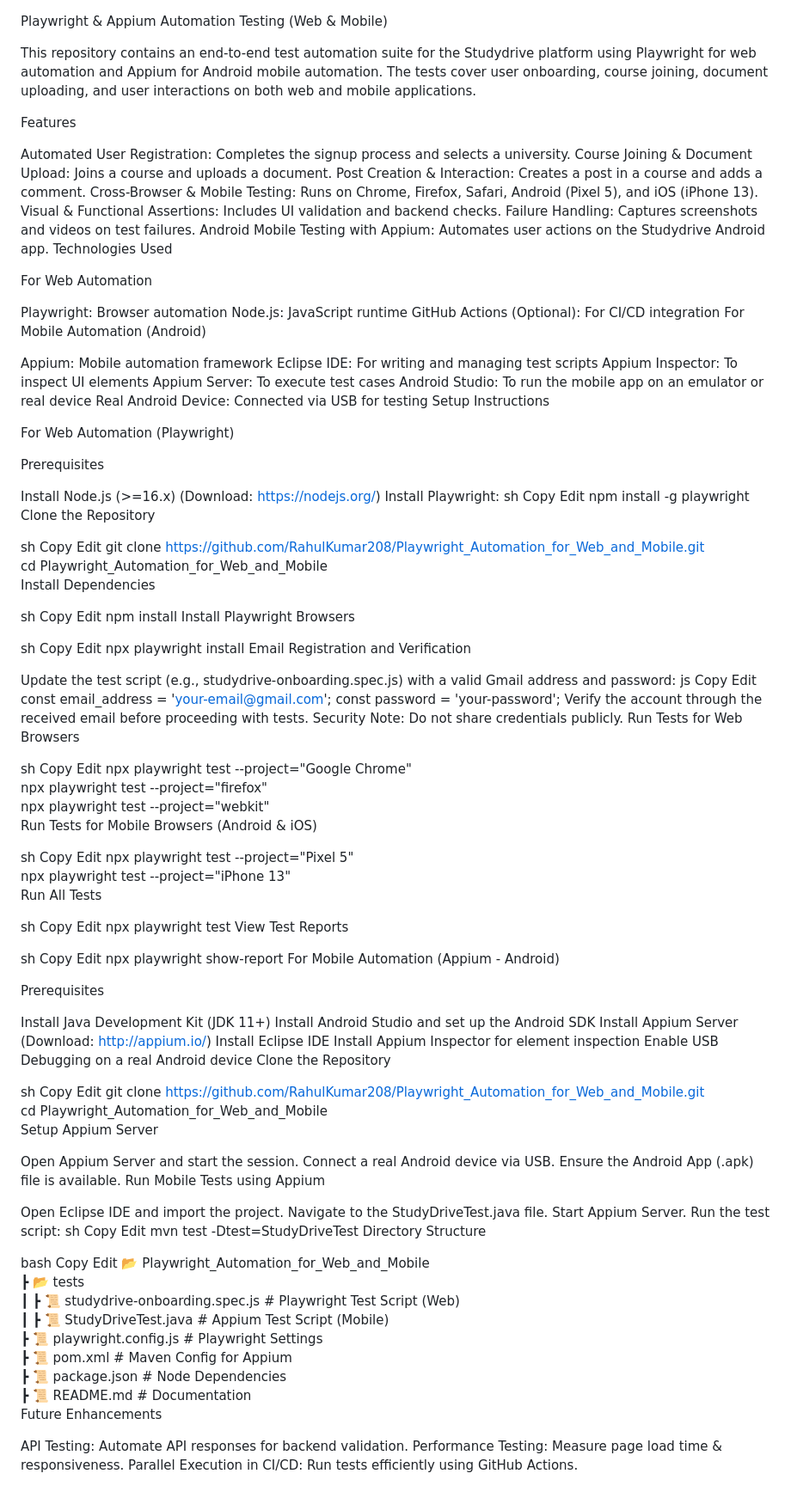
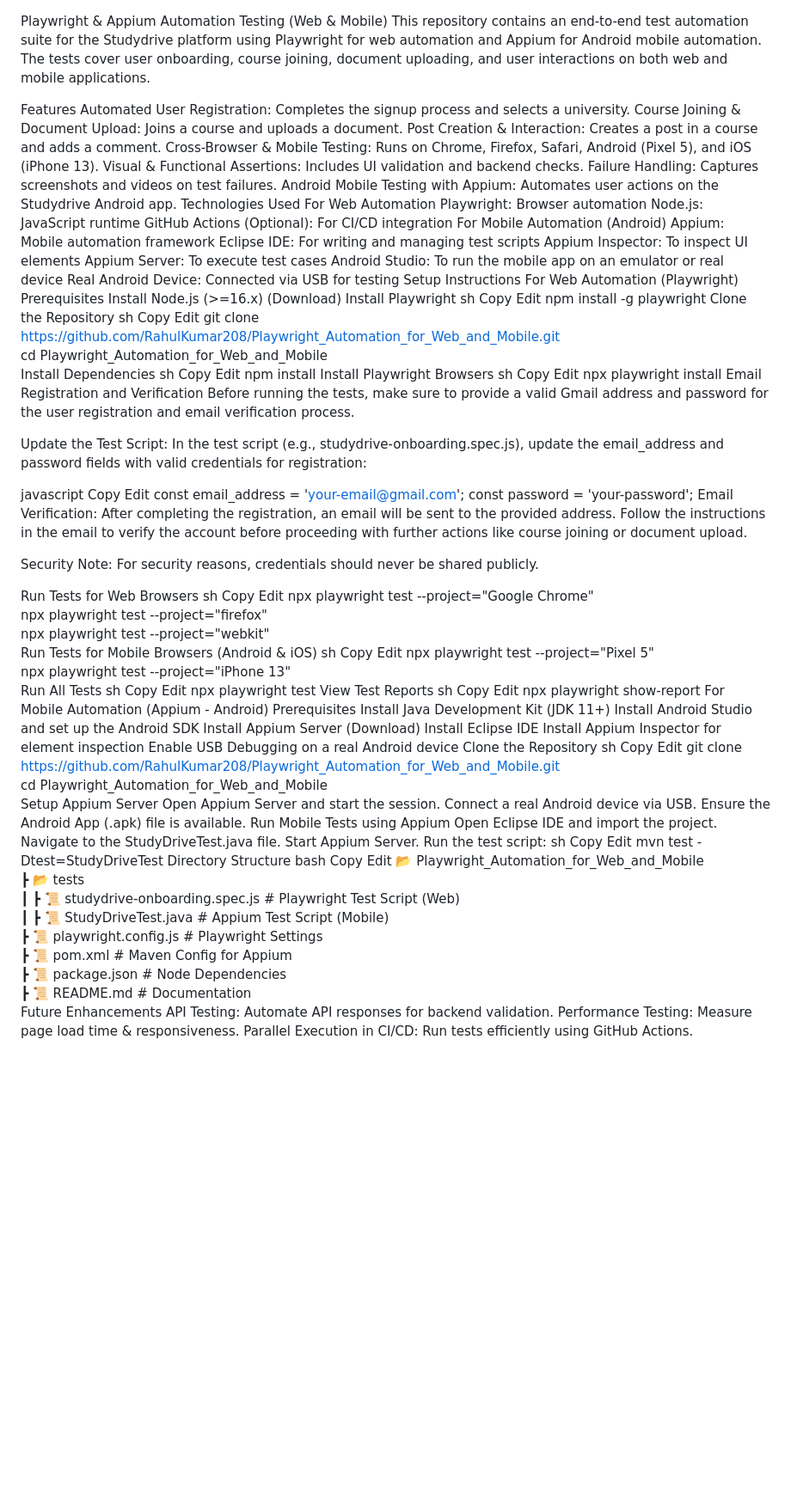
Before and after one commit to RahulKumar208/Playwright_Automation_for_Web_and_Mobile, a Markdown page: README.md, the part around the change. Shown at 86% size. Drawn GitHub-style; blank space fills up the shorter version.

```diff
--- a/README.md
+++ b/README.md
@@ -1,9 +1,7 @@
 Playwright & Appium Automation Testing (Web & Mobile)
-
 This repository contains an end-to-end test automation suite for the Studydrive platform using Playwright for web automation and Appium for Android mobile automation. The tests cover user onboarding, course joining, document uploading, and user interactions on both web and mobile applications.
 
 Features
-
 Automated User Registration: Completes the signup process and selects a university.
 Course Joining & Document Upload: Joins a course and uploads a document.
 Post Creation & Interaction: Creates a post in a course and adds a comment.
@@ -12,14 +10,11 @@ Visual & Functional Assertions: Includes UI validation and backend checks.
 Failure Handling: Captures screenshots and videos on test failures.
 Android Mobile Testing with Appium: Automates user actions on the Studydrive Android app.
 Technologies Used
-
 For Web Automation
-
 Playwright: Browser automation
 Node.js: JavaScript runtime
 GitHub Actions (Optional): For CI/CD integration
 For Mobile Automation (Android)
-
 Appium: Mobile automation framework
 Eclipse IDE: For writing and managing test scripts
 Appium Inspector: To inspect UI elements
@@ -27,48 +22,45 @@ Appium Server: To execute test cases
 Android Studio: To run the mobile app on an emulator or real device
 Real Android Device: Connected via USB for testing
 Setup Instructions
-
 For Web Automation (Playwright)
-
 Prerequisites
-
-Install Node.js (>=16.x) (Download: https://nodejs.org/)
-Install Playwright:
+Install Node.js (>=16.x) (Download)
+Install Playwright
 sh
 Copy
 Edit
 npm install -g playwright
 Clone the Repository
-
 sh
 Copy
 Edit
 git clone https://github.com/RahulKumar208/Playwright_Automation_for_Web_and_Mobile.git
 cd Playwright_Automation_for_Web_and_Mobile
 Install Dependencies
-
 sh
 Copy
 Edit
 npm install
 Install Playwright Browsers
-
 sh
 Copy
 Edit
 npx playwright install
 Email Registration and Verification
+Before running the tests, make sure to provide a valid Gmail address and password for the user registration and email verification process.
 
-Update the test script (e.g., studydrive-onboarding.spec.js) with a valid Gmail address and password:
-js
+Update the Test Script: In the test script (e.g., studydrive-onboarding.spec.js), update the email_address and password fields with valid credentials for registration:
+
+javascript
 Copy
 Edit
 const email_address = 'your-email@gmail.com';
 const password = 'your-password';
-Verify the account through the received email before proceeding with tests.
-Security Note: Do not share credentials publicly.
+Email Verification: After completing the registration, an email will be sent to the provided address. Follow the instructions in the email to verify the account before proceeding with further actions like course joining or document upload.
+
+Security Note: For security reasons, credentials should never be shared publicly.
+
 Run Tests for Web Browsers
-
 sh
 Copy
 Edit
@@ -76,48 +68,40 @@ npx playwright test --project="Google Chrome"
 npx playwright test --project="firefox"
 npx playwright test --project="webkit"
 Run Tests for Mobile Browsers (Android & iOS)
-
 sh
 Copy
 Edit
 npx playwright test --project="Pixel 5"
 npx playwright test --project="iPhone 13"
 Run All Tests
-
 sh
 Copy
 Edit
 npx playwright test
 View Test Reports
-
 sh
 Copy
 Edit
 npx playwright show-report
 For Mobile Automation (Appium - Android)
-
 Prerequisites
-
 Install Java Development Kit (JDK 11+)
 Install Android Studio and set up the Android SDK
-Install Appium Server (Download: http://appium.io/)
+Install Appium Server (Download)
 Install Eclipse IDE
 Install Appium Inspector for element inspection
 Enable USB Debugging on a real Android device
 Clone the Repository
-
 sh
 Copy
 Edit
 git clone https://github.com/RahulKumar208/Playwright_Automation_for_Web_and_Mobile.git
 cd Playwright_Automation_for_Web_and_Mobile
 Setup Appium Server
-
 Open Appium Server and start the session.
 Connect a real Android device via USB.
 Ensure the Android App (.apk) file is available.
 Run Mobile Tests using Appium
-
 Open Eclipse IDE and import the project.
 Navigate to the StudyDriveTest.java file.
 Start Appium Server.
@@ -127,7 +111,6 @@ Copy
 Edit
 mvn test -Dtest=StudyDriveTest
 Directory Structure
-
 bash
 Copy
 Edit
@@ -140,7 +123,6 @@ Edit
  ┣ 📜 package.json                           # Node Dependencies
  ┣ 📜 README.md                              # Documentation
 Future Enhancements
-
 API Testing: Automate API responses for backend validation.
 Performance Testing: Measure page load time & responsiveness.
 Parallel Execution in CI/CD: Run tests efficiently using GitHub Actions.
```
